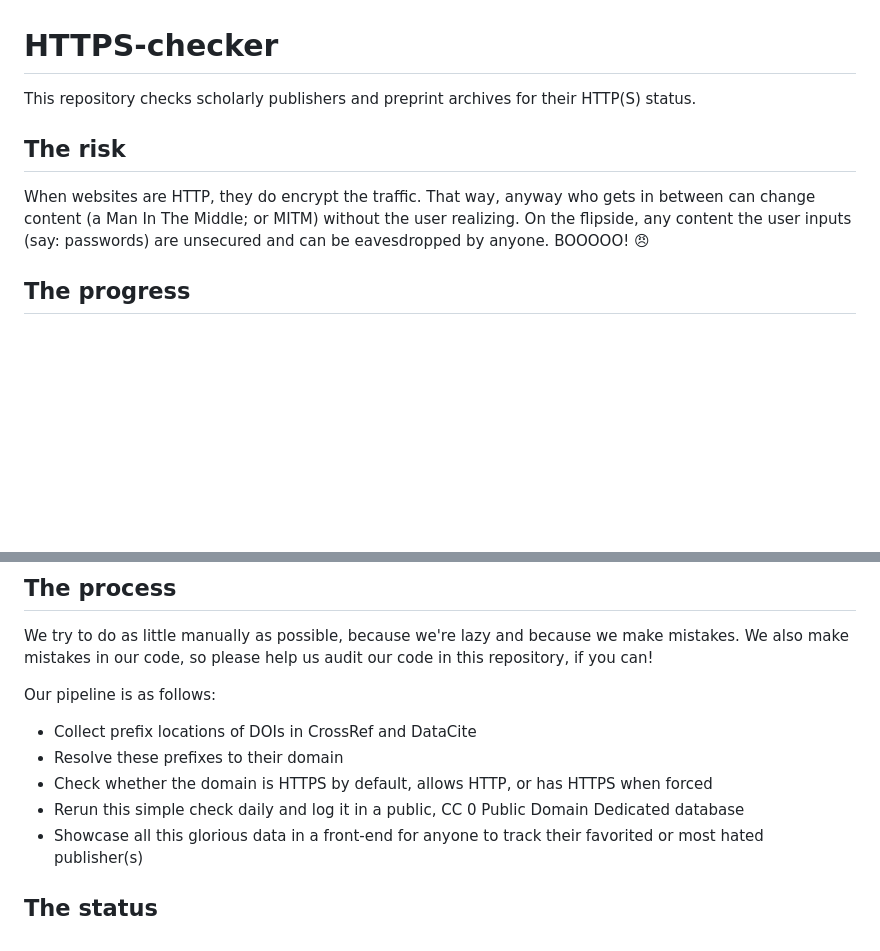
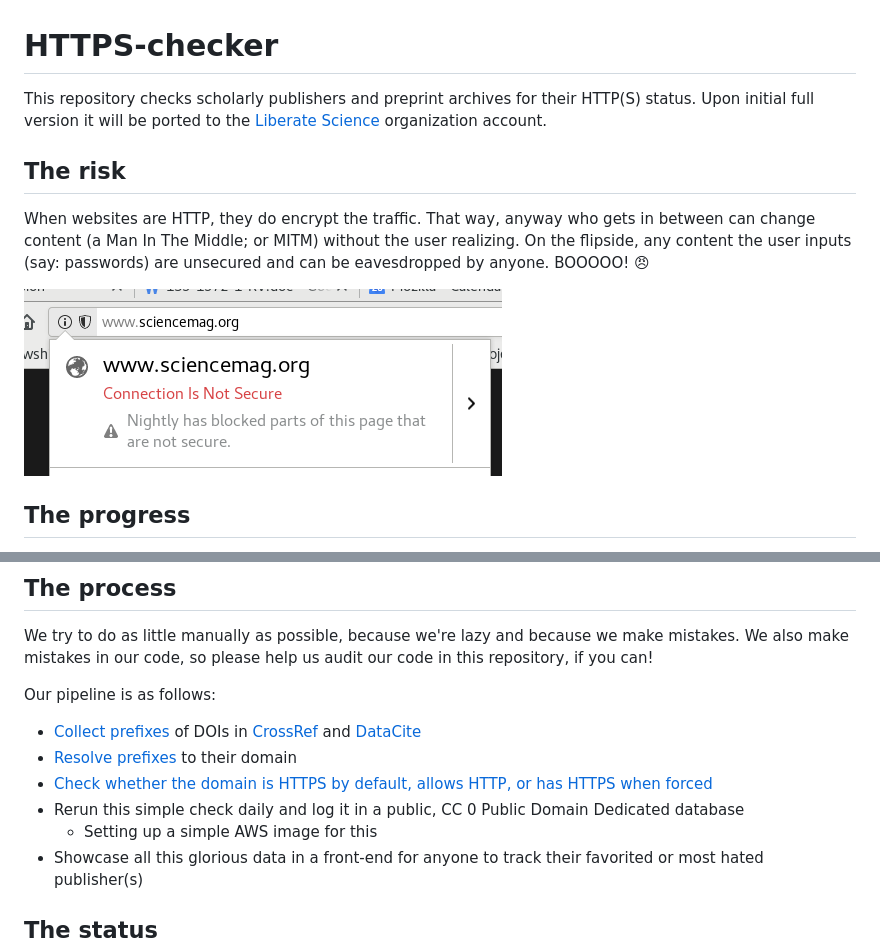
Before and after one commit to libscie/https-checker, a Markdown page: README.md, 2 parts joined by grey strips. Drawn GitHub-style; pictures changed too: assets/http-example.png (added); blank space fills up the shorter version.

```diff
--- a/README.md
+++ b/README.md
@@ -1,10 +1,12 @@
 # HTTPS-checker
 
-This repository checks scholarly publishers and preprint archives for their HTTP(S) status.
+This repository checks scholarly publishers and preprint archives for their HTTP(S) status. Upon initial full version it will be ported to the [Liberate Science](https://github.com/libscie) organization account.
 
 ## The risk
 
 When websites are HTTP, they do encrypt the traffic. That way, anyway who gets in between can change content (a Man In The Middle; or MITM) without the user realizing. On the flipside, any content the user inputs (say: passwords) are unsecured and can be eavesdropped by anyone. BOOOOO! 😠
+
+![Science Magazine does not have HTTPS!](assets/http-example.png)
 
 ## The progress
 
@@ -20,10 +22,11 @@ We try to do as little manually as possible, because we're lazy and because we m
 
 Our pipeline is as follows:
 
-- Collect prefix locations of DOIs in CrossRef and DataCite
-- Resolve these prefixes to their domain
-- Check whether the domain is HTTPS by default, allows HTTP, or has HTTPS when forced
+- [Collect prefixes](scripts/collect-prefixes.js) of DOIs in [CrossRef](https://github.com/CrossRef/rest-api-doc) and [DataCite](https://support.datacite.org/docs/api)
+- [Resolve prefixes](scripts/resolve-prefixes.js) to their domain
+- [Check whether the domain is HTTPS by default, allows HTTP, or has HTTPS when forced](scripts/https-checker.js)
 - Rerun this simple check daily and log it in a public, CC 0 Public Domain Dedicated database
+  - Setting up a simple AWS image for this
 - Showcase all this glorious data in a front-end for anyone to track their favorited or most hated publisher(s)
 
 ## The status
```
Also changed, not shown: 3 other files.
